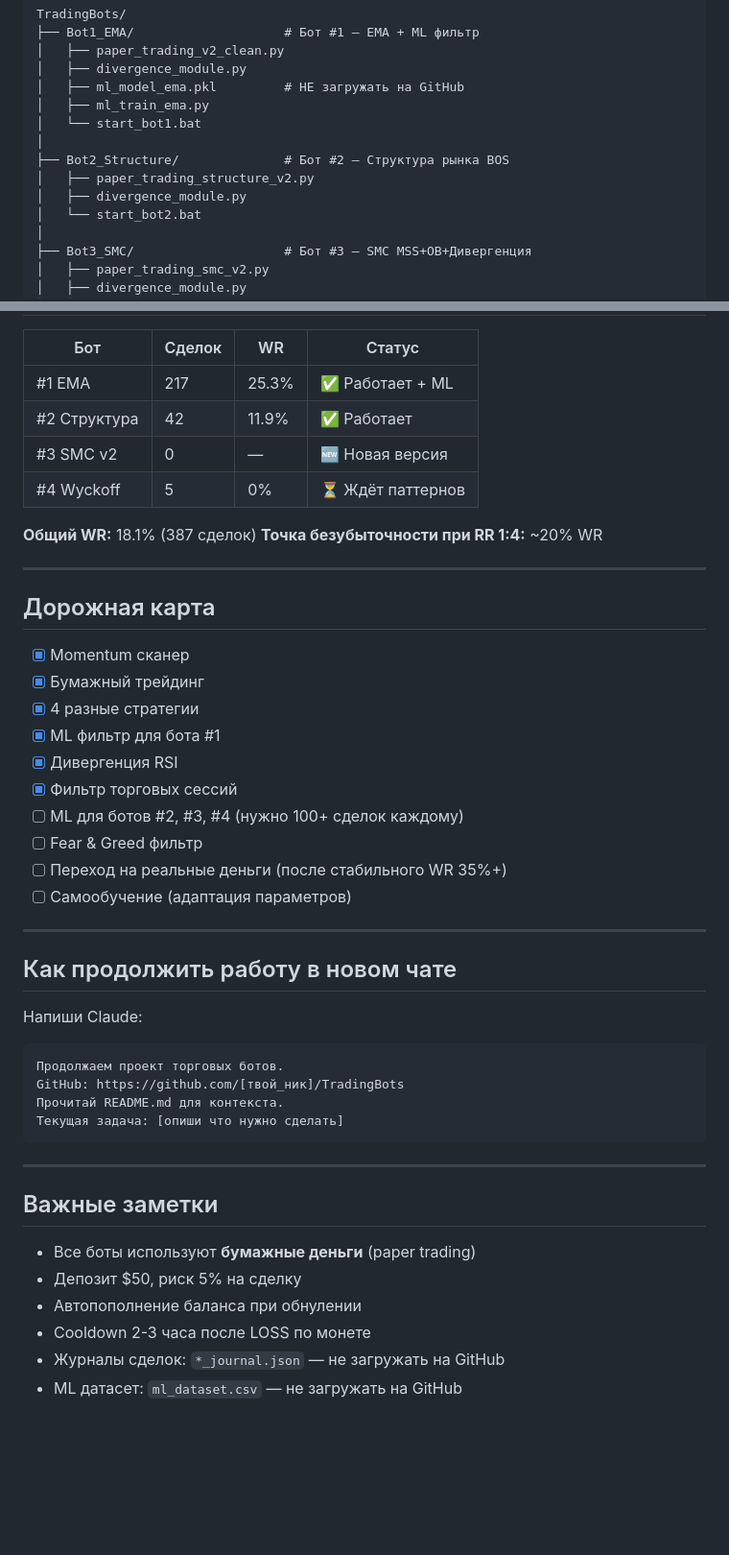
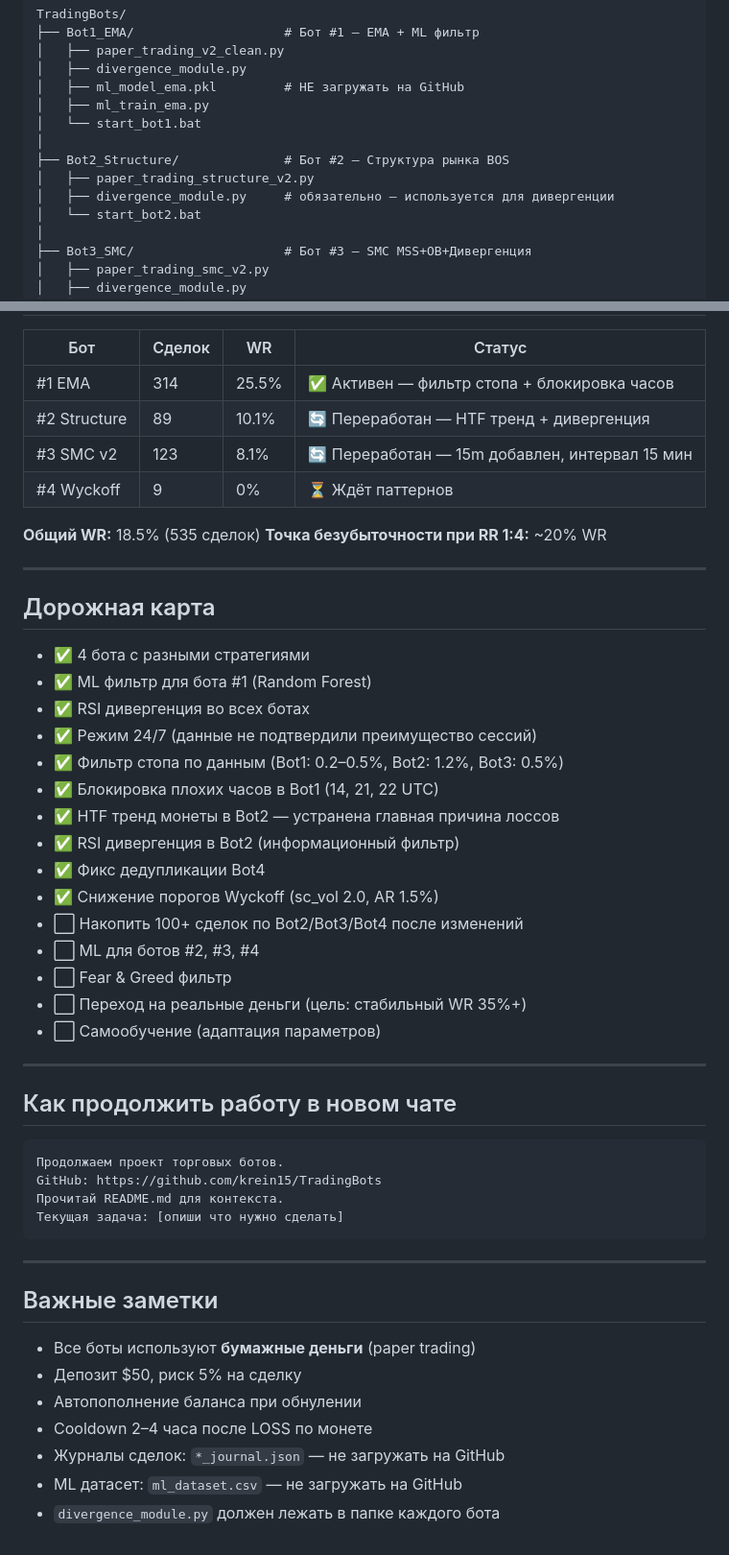
Before and after one commit to krein15/TradingBots, a Markdown page: README.md, 2 parts joined by grey strips. Shown at 96% size. GitHub-like rendering; blank space fills up the shorter version.

````diff
--- a/README.md
+++ b/README.md
@@ -18,7 +18,7 @@ TradingBots/
 │
 ├── Bot2_Structure/              # Бот #2 — Структура рынка BOS
 │   ├── paper_trading_structure_v2.py
-│   ├── divergence_module.py
+│   ├── divergence_module.py     # обязательно — используется для дивергенции
 │   └── start_bot2.bat
 │
 ├── Bot3_SMC/                    # Бот #3 — SMC MSS+OB+Дивергенция
@@ -241,37 +304,41 @@ pip install ccxt pandas numpy matplotlib scikit-learn
 
 | Бот | Сделок | WR | Статус |
-|-----|--------|-----|--------|
-| #1 EMA | 217 | 25.3% | ✅ Работает + ML |
-| #2 Структура | 42 | 11.9% | ✅ Работает |
-| #3 SMC v2 | 0 | — | 🆕 Новая версия |
-| #4 Wyckoff | 5 | 0% | ⏳ Ждёт паттернов |
+| --- | --- | --- | --- |
+| #1 EMA | 314 | 25.5% | ✅ Активен — фильтр стопа + блокировка часов |
+| #2 Structure | 89 | 10.1% | 🔄 Переработан — HTF тренд + дивергенция |
+| #3 SMC v2 | 123 | 8.1% | 🔄 Переработан — 15m добавлен, интервал 15 мин |
+| #4 Wyckoff | 9 | 0% | ⏳ Ждёт паттернов |
 
-**Общий WR:** 18.1% (387 сделок)
+**Общий WR:** 18.5% (535 сделок)
 **Точка безубыточности при RR 1:4:** ~20% WR
 
 ---
 
 ## Дорожная карта
 
-- [x] Momentum сканер
-- [x] Бумажный трейдинг
-- [x] 4 разные стратегии
-- [x] ML фильтр для бота #1
-- [x] Дивергенция RSI
-- [x] Фильтр торговых сессий
-- [ ] ML для ботов #2, #3, #4 (нужно 100+ сделок каждому)
-- [ ] Fear & Greed фильтр
-- [ ] Переход на реальные деньги (после стабильного WR 35%+)
-- [ ] Самообучение (адаптация параметров)
+* ✅ 4 бота с разными стратегиями
+* ✅ ML фильтр для бота #1 (Random Forest)
+* ✅ RSI дивергенция во всех ботах
+* ✅ Режим 24/7 (данные не подтвердили преимущество сессий)
+* ✅ Фильтр стопа по данным (Bot1: 0.2–0.5%, Bot2: 1.2%, Bot3: 0.5%)
+* ✅ Блокировка плохих часов в Bot1 (14, 21, 22 UTC)
+* ✅ HTF тренд монеты в Bot2 — устранена главная причина лоссов
+* ✅ RSI дивергенция в Bot2 (информационный фильтр)
+* ✅ Фикс дедупликации Bot4
+* ✅ Снижение порогов Wyckoff (sc_vol 2.0, AR 1.5%)
+* ⬜ Накопить 100+ сделок по Bot2/Bot3/Bot4 после изменений
+* ⬜ ML для ботов #2, #3, #4
+* ⬜ Fear & Greed фильтр
+* ⬜ Переход на реальные деньги (цель: стабильный WR 35%+)
+* ⬜ Самообучение (адаптация параметров)
 
 ---
 
 ## Как продолжить работу в новом чате
 
-Напиши Claude:
 ```
 Продолжаем проект торговых ботов.
-GitHub: https://github.com/[твой_ник]/TradingBots
+GitHub: https://github.com/krein15/TradingBots
 Прочитай README.md для контекста.
 Текущая задача: [опиши что нужно сделать]
 ```
@@ -280,9 +347,10 @@ GitHub: https://github.com/[твой_ник]/TradingBots
 
 ## Важные заметки
 
-- Все боты используют **бумажные деньги** (paper trading)
-- Депозит $50, риск 5% на сделку
-- Автопополнение баланса при обнулении
-- Cooldown 2-3 часа после LOSS по монете
-- Журналы сделок: `*_journal.json` — не загружать на GitHub
-- ML датасет: `ml_dataset.csv` — не загружать на GitHub
+* Все боты используют **бумажные деньги** (paper trading)
+* Депозит $50, риск 5% на сделку
+* Автопополнение баланса при обнулении
+* Cooldown 2–4 часа после LOSS по монете
+* Журналы сделок: `*_journal.json` — не загружать на GitHub
+* ML датасет: `ml_dataset.csv` — не загружать на GitHub
+* `divergence_module.py` должен лежать в папке каждого бота
````
Also changed, not shown: other parts of README.md (+155 -92 lines).
